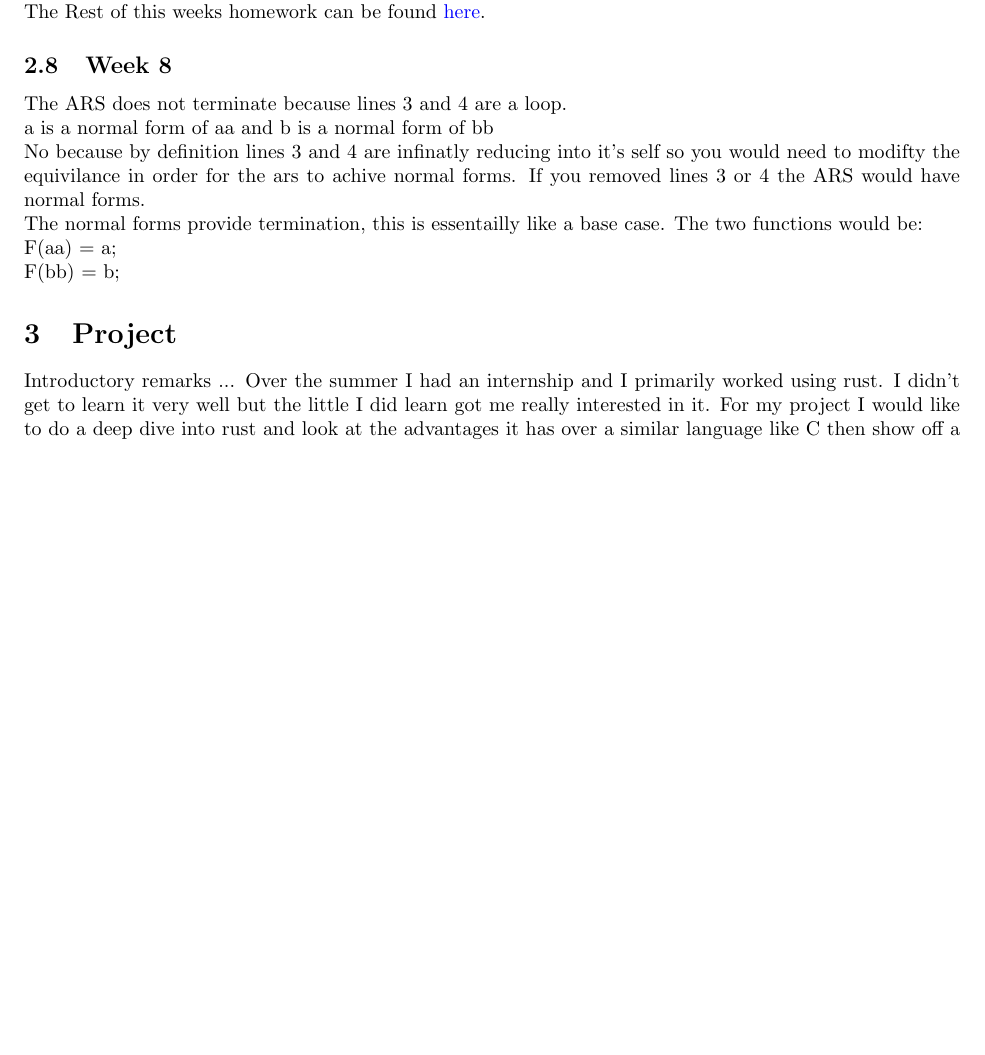
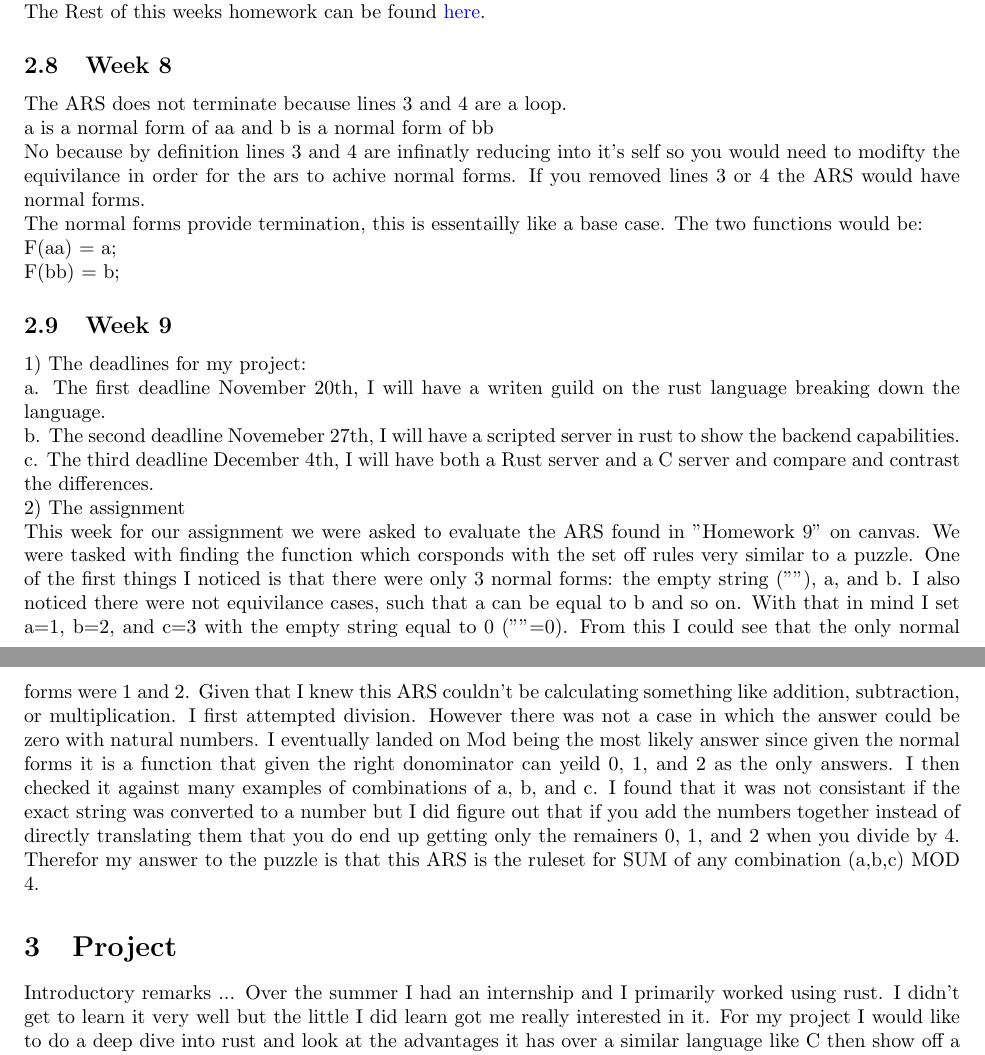
Before and after one commit to jacgoldberg/Programming-Lang, a LaTeX paper (report.tex): part of page 7 of 8 before the commit and two parts of pages 7 and 8 of 8 after it, the two joined at a grey line, cut so that both start at the same text, the shorter picture padded with empty space. Compiled offline with pdfLaTeX.

Commit message:
Homework 9

```diff
--- a/report.tex
+++ b/report.tex
@@ -377,6 +377,20 @@ This week for homework we did lambda calc beta reduction on exponentiation. The
 \\F(aa) = a;
 \\F(bb) = b;
 
+\subsection{Week 9}
+\\1) The deadlines for my project:
+\\a. The first deadline November 20th, I will have a writen guild on the rust language breaking down the language.
+\\b. The second deadline Novemeber 27th,  I will have a scripted server in rust to show the backend capabilities.
+\\c. The third deadline December 4th, I will have both a Rust server and a C server and compare and contrast the differences.
+\\2) The assignment
+\\This week for our assignment we were asked to evaluate the ARS found in "Homework 9" on canvas. We were tasked with finding the function which corsponds with the set off
+rules very similar to a puzzle. One of the first things I noticed is that there were only 3 normal forms: the empty string (""), a, and b. I also noticed there were not equivilance cases, such that
+a can be equal to b and so on. With that in mind I set a=1, b=2, and c=3 with the empty string equal to 0 (""=0). From this I could see that the only normal forms were 1 and 2. Given that I knew this ARS couldn't be
+calculating something like addition, subtraction, or multiplication. I first attempted division. However there was not a case in which the answer could be zero with natural numbers.
+I eventually landed on Mod being the most likely answer since given the normal forms it is a function that given the right donominator can yeild 0, 1, and 2 as the only answers. I then checked it against many examples of combinations of a, b, and c.
+I found that it was not consistant if the exact string was converted to a number but I did figure out that if you add the numbers together instead of directly translating them that you do end up getting only the remainers 0, 1, and 2 when you divide by 4.
+Therefor my answer to the puzzle is that this ARS is the ruleset for SUM of any combination (a,b,c) MOD 4.
+
 \section{Project}
 Introductory remarks ...
 Over the summer I had an internship and I primarily worked using rust. I didn't get to learn it very well but the little I did learn got me really interested in it. For my project I would like to do a deep dive into rust and look at the advantages it has over a similar language like C then show off a project with it.
```
Also changed, not shown: report.pdf.
